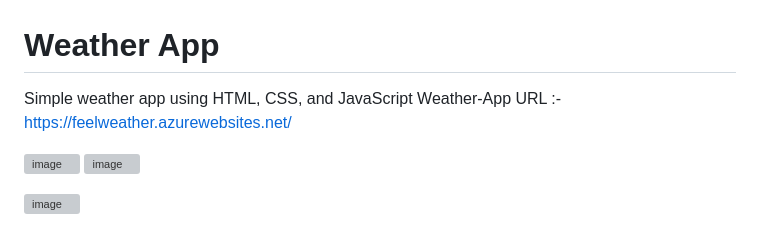
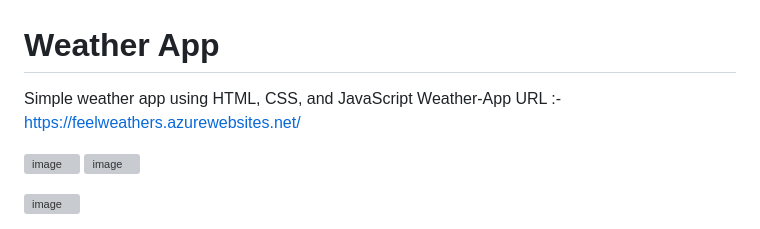
Before and after one commit to nk-codes/Weather-Feeling, a Markdown page: README.md, the part around the change. Rendered like a GitHub page; grey boxes are pictures that could not be loaded.

```diff
--- a/README.md
+++ b/README.md
@@ -1,7 +1,7 @@
 # Weather App
 
 Simple weather app using HTML, CSS, and JavaScript
-Weather-App URL :- https://feelweather.azurewebsites.net/
+Weather-App URL :- https://feelweathers.azurewebsites.net/
 
 
 ![image](https://user-images.githubusercontent.com/89216667/154106293-d3022d81-ddeb-488d-8477-d907601a8ce9.png)
```
